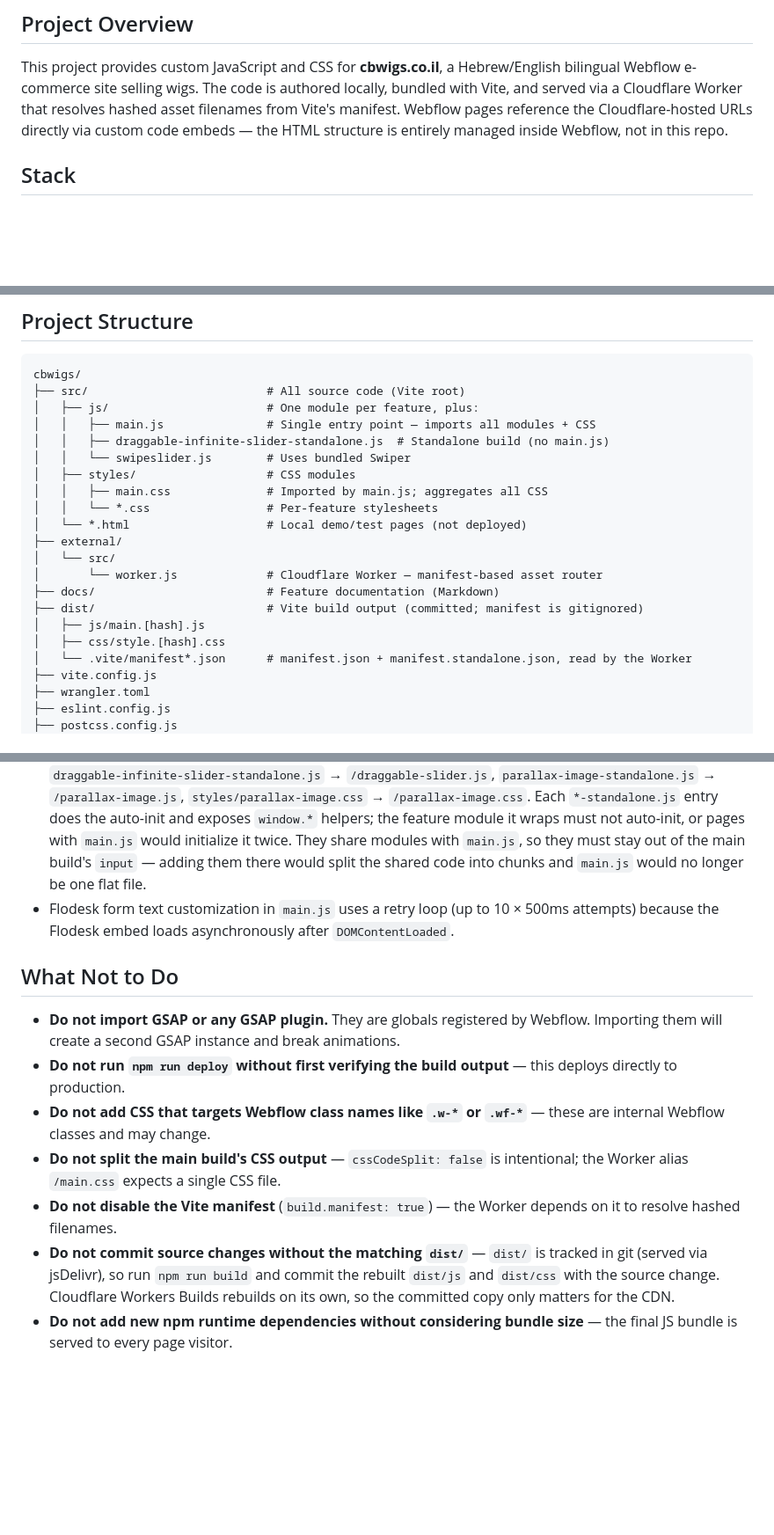
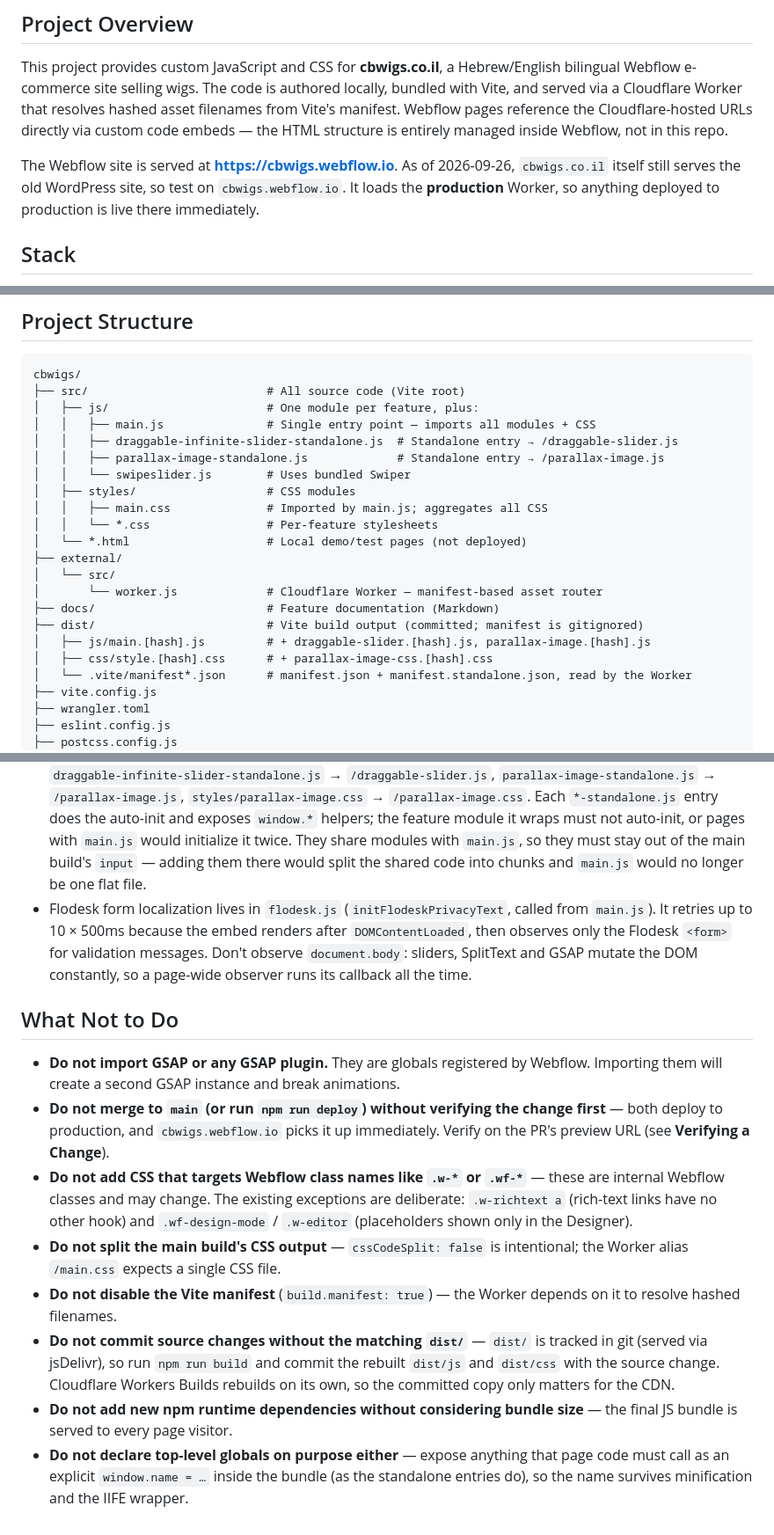
Before and after one commit to royeyal/cbwigs, a Markdown page: AGENTS.md, 3 parts joined by grey strips. Shown at 88% size. Drawn GitHub-style; blank space fills up the shorter version.

```diff
--- a/AGENTS.md
+++ b/AGENTS.md
@@ -3,6 +3,8 @@
 ## Project Overview
 
 This project provides custom JavaScript and CSS for **cbwigs.co.il**, a Hebrew/English bilingual Webflow e-commerce site selling wigs. The code is authored locally, bundled with Vite, and served via a Cloudflare Worker that resolves hashed asset filenames from Vite's manifest. Webflow pages reference the Cloudflare-hosted URLs directly via custom code embeds — the HTML structure is entirely managed inside Webflow, not in this repo.
+
+The Webflow site is served at **https://cbwigs.webflow.io**. As of 2026-09-26, `cbwigs.co.il` itself still serves the old WordPress site, so test on `cbwigs.webflow.io`. It loads the **production** Worker, so anything deployed to production is live there immediately.
 
 ## Stack
 
@@ -25,7 +27,8 @@ cbwigs/
 ├── src/                          # All source code (Vite root)
 │   ├── js/                       # One module per feature, plus:
 │   │   ├── main.js               # Single entry point — imports all modules + CSS
-│   │   ├── draggable-infinite-slider-standalone.js  # Standalone build (no main.js)
+│   │   ├── draggable-infinite-slider-standalone.js  # Standalone entry → /draggable-slider.js
+│   │   ├── parallax-image-standalone.js             # Standalone entry → /parallax-image.js
 │   │   └── swipeslider.js        # Uses bundled Swiper
 │   ├── styles/                   # CSS modules
 │   │   ├── main.css              # Imported by main.js; aggregates all CSS
@@ -36,8 +39,8 @@ cbwigs/
 │       └── worker.js             # Cloudflare Worker — manifest-based asset router
 ├── docs/                         # Feature documentation (Markdown)
 ├── dist/                         # Vite build output (committed; manifest is gitignored)
-│   ├── js/main.[hash].js
-│   ├── css/style.[hash].css
+│   ├── js/main.[hash].js         # + draggable-slider.[hash].js, parallax-image.[hash].js
+│   ├── css/style.[hash].css      # + parallax-image-css.[hash].css
 │   └── .vite/manifest*.json      # manifest.json + manifest.standalone.json, read by the Worker
 ├── vite.config.js
 ├── wrangler.toml
@@ -127,14 +154,15 @@ The Worker reads and merges `dist/.vite/manifest.json` and `dist/.vite/manifest.
 - Webflow embeds the bundles as classic `<script>` tags (not `type="module"`), so every bundle is wrapped in its own function scope (`format: 'iife'` for `main.js`, a `banner`/`footer` wrapper for the standalone pass). Unwrapped output leaks minified top-level names onto `window` and once overwrote jQuery's `$`. Standalone entries must therefore have no `import`/`export` left after bundling.
 - Production builds strip `console.log`/`info`/`debug` (terser `pure_funcs`); use `console.warn`/`console.error` for anything that should reach the browser console.
 - Standalone files for pages that don't load `main.js` are built in a second pass (`--mode standalone`): `draggable-infinite-slider-standalone.js` → `/draggable-slider.js`, `parallax-image-standalone.js` → `/parallax-image.js`, `styles/parallax-image.css` → `/parallax-image.css`. Each `*-standalone.js` entry does the auto-init and exposes `window.*` helpers; the feature module it wraps must not auto-init, or pages with `main.js` would initialize it twice. They share modules with `main.js`, so they must stay out of the main build's `input` — adding them there would split the shared code into chunks and `main.js` would no longer be one flat file.
-- Flodesk form text customization in `main.js` uses a retry loop (up to 10 × 500ms attempts) because the Flodesk embed loads asynchronously after `DOMContentLoaded`.
+- Flodesk form localization lives in `flodesk.js` (`initFlodeskPrivacyText`, called from `main.js`). It retries up to 10 × 500ms because the embed renders after `DOMContentLoaded`, then observes only the Flodesk `<form>` for validation messages. Don't observe `document.body`: sliders, SplitText and GSAP mutate the DOM constantly, so a page-wide observer runs its callback all the time.
 
 ## What Not to Do
 
 - **Do not import GSAP or any GSAP plugin.** They are globals registered by Webflow. Importing them will create a second GSAP instance and break animations.
-- **Do not run `npm run deploy` without first verifying the build output** — this deploys directly to production.
-- **Do not add CSS that targets Webflow class names like `.w-*` or `.wf-*`** — these are internal Webflow classes and may change.
+- **Do not merge to `main` (or run `npm run deploy`) without verifying the change first** — both deploy to production, and `cbwigs.webflow.io` picks it up immediately. Verify on the PR's preview URL (see **Verifying a Change**).
+- **Do not add CSS that targets Webflow class names like `.w-*` or `.wf-*`** — these are internal Webflow classes and may change. The existing exceptions are deliberate: `.w-richtext a` (rich-text links have no other hook) and `.wf-design-mode` / `.w-editor` (placeholders shown only in the Designer).
 - **Do not split the main build's CSS output** — `cssCodeSplit: false` is intentional; the Worker alias `/main.css` expects a single CSS file.
 - **Do not disable the Vite manifest** (`build.manifest: true`) — the Worker depends on it to resolve hashed filenames.
 - **Do not commit source changes without the matching `dist/`** — `dist/` is tracked in git (served via jsDelivr), so run `npm run build` and commit the rebuilt `dist/js` and `dist/css` with the source change. Cloudflare Workers Builds rebuilds on its own, so the committed copy only matters for the CDN.
 - **Do not add new npm runtime dependencies without considering bundle size** — the final JS bundle is served to every page visitor.
+- **Do not declare top-level globals on purpose either** — expose anything that page code must call as an explicit `window.name = …` inside the bundle (as the standalone entries do), so the name survives minification and the IIFE wrapper.
```
Also changed, not shown: other parts of AGENTS.md (+26 -2 lines).
